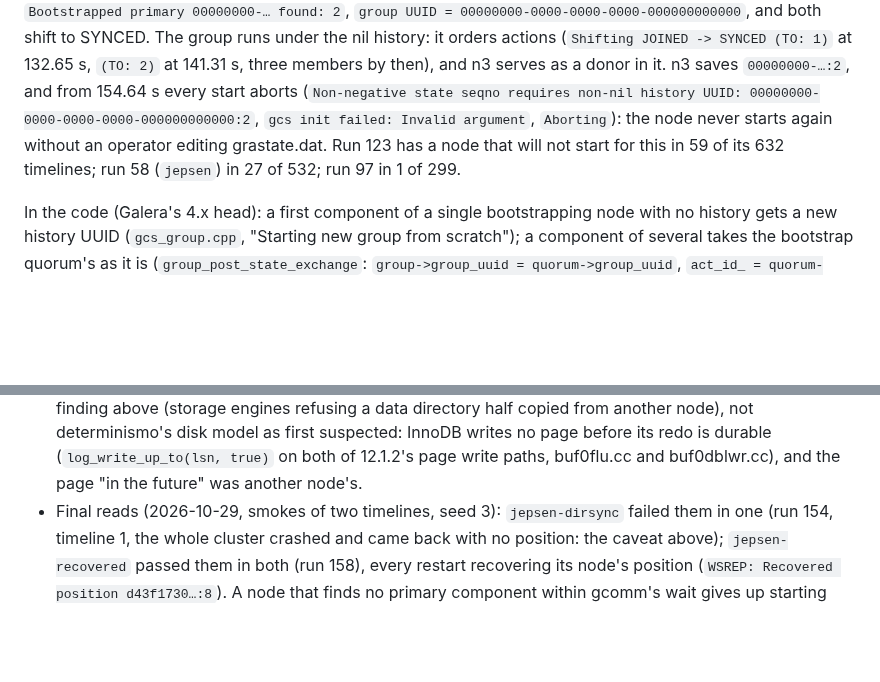
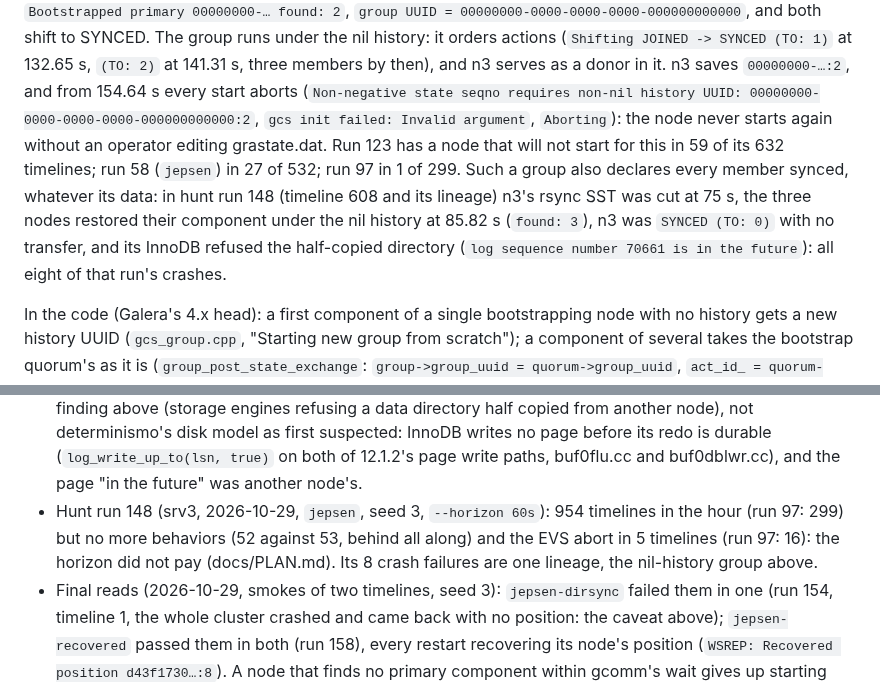
Before and after one commit to pfeodrippe/determinismo, a Markdown page: examples/galera/README.md, 2 parts joined by grey strips. GitHub-like rendering; blank space fills up the shorter version.

Commit message:
Galera: run 148's crashes, a nil-history group declaring a cut joiner synced

```diff
--- a/examples/galera/README.md
+++ b/examples/galera/README.md
@@ -171,6 +171,11 @@ every start aborts (`Non-negative state seqno requires non-nil history UUID:
 00000000-0000-0000-0000-000000000000:2`, `gcs init failed: Invalid argument`, `Aborting`): the node
 never starts again without an operator editing grastate.dat. Run 123 has a node that will not
 start for this in 59 of its 632 timelines; run 58 (`jepsen`) in 27 of 532; run 97 in 1 of 299.
+Such a group also declares every member synced, whatever its data: in hunt run 148 (timeline 608
+and its lineage) n3's rsync SST was cut at 75 s, the three nodes restored their component under
+the nil history at 85.82 s (`found: 3`), n3 was `SYNCED (TO: 0)` with no transfer, and its InnoDB
+refused the half-copied directory (`log sequence number 70661 is in the future`): all eight of
+that run's crashes.
 
 In the code (Galera's 4.x head): a first component of a single bootstrapping node with no
 history gets a new history UUID (`gcs_group.cpp`, "Starting new group from scratch"); a
@@ -211,6 +216,10 @@ will say whether it still happens.
   writes no page before its redo is durable (`log_write_up_to(lsn, true)` on both of 12.1.2's
   page write paths, buf0flu.cc and buf0dblwr.cc), and the page "in the future" was another
   node's.
+- Hunt run 148 (srv3, 2026-10-29, `jepsen`, seed 3, `--horizon 60s`): 954 timelines in the hour
+  (run 97: 299) but no more behaviors (52 against 53, behind all along) and the EVS abort in 5
+  timelines (run 97: 16): the horizon did not pay (docs/PLAN.md). Its 8 crash failures are one
+  lineage, the nil-history group above.
 - Final reads (2026-10-29, smokes of two timelines, seed 3): `jepsen-dirsync` failed them in one
   (run 154, timeline 1, the whole cluster crashed and came back with no position: the caveat
   above); `jepsen-recovered` passed them in both (run 158), every restart recovering its node's
```
